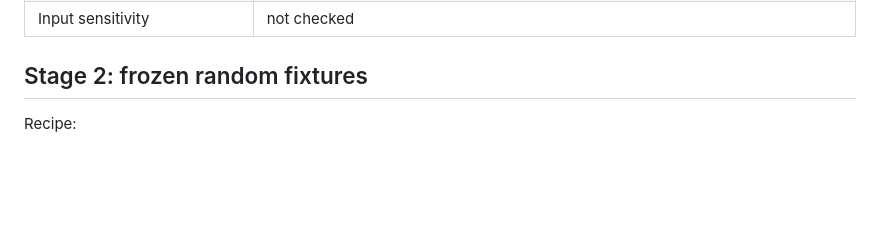
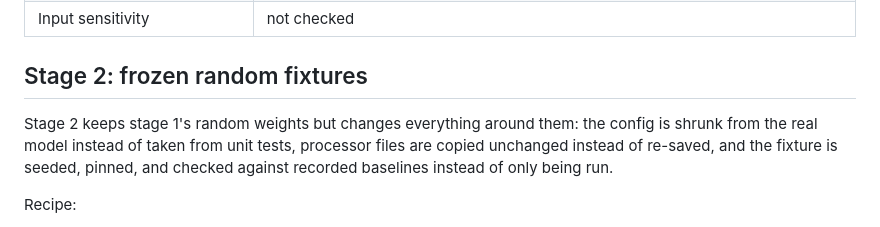
Before and after one commit to huggingface/transformers-mic, a Markdown page: docs/fixtures.md, the part around the change. Rendered like a GitHub page; blank space fills up the shorter version.

Commit message:
fixtures: say how stage 2 differs from stage 1
Co-Authored-By: Claude Opus 5.5 (1M context) <noreply@anthropic.com>

```diff
--- a/docs/fixtures.md
+++ b/docs/fixtures.md
@@ -47,6 +47,8 @@ This is a useful first stage: broad smoke coverage of processor → model → fo
 | Input sensitivity | not checked |
 
 ## Stage 2: frozen random fixtures
+
+Stage 2 keeps stage 1's random weights but changes everything around them: the config is shrunk from the real model instead of taken from unit tests, processor files are copied unchanged instead of re-saved, and the fixture is seeded, pinned, and checked against recorded baselines instead of only being run.
 
 Recipe:
 
```
